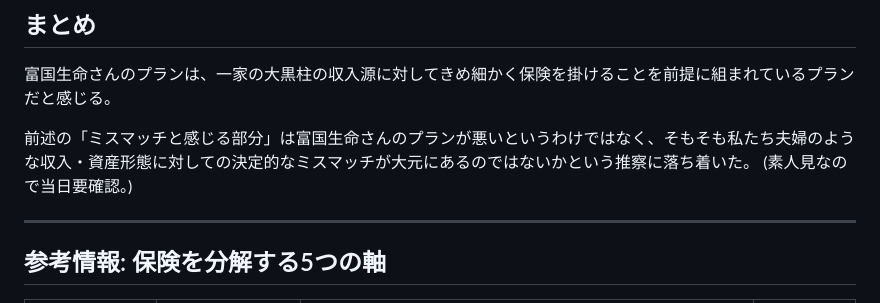
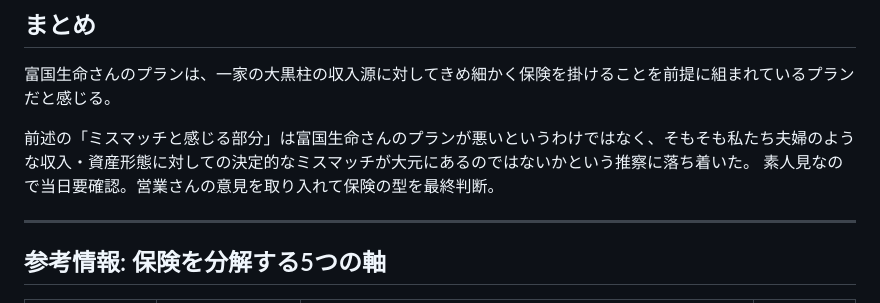
Before and after one commit to Kasahara-Hirofumi/Test, a Markdown page: hoken/保険まとめ.md, the part around the change. Drawn GitHub-style.

Commit message:
Update insurance plan analysis and final judgment note
Revised the conclusion about the insurance plan and added a note to incorporate the salesperson's opinion for final judgment.

```diff
--- a/hoken/保険まとめ.md
+++ b/hoken/保険まとめ.md
@@ -123,7 +123,7 @@
 富国生命さんのプランは、一家の大黒柱の収入源に対してきめ細かく保険を掛けることを前提に組まれているプランだと感じる。
 
 前述の「ミスマッチと感じる部分」は富国生命さんのプランが悪いというわけではなく、そもそも私たち夫婦のような収入・資産形態に対しての決定的なミスマッチが大元にあるのではないかという推察に落ち着いた。
-(素人見なので当日要確認。)
+素人見なので当日要確認。営業さんの意見を取り入れて保険の型を最終判断。
 
 ---
 
```
